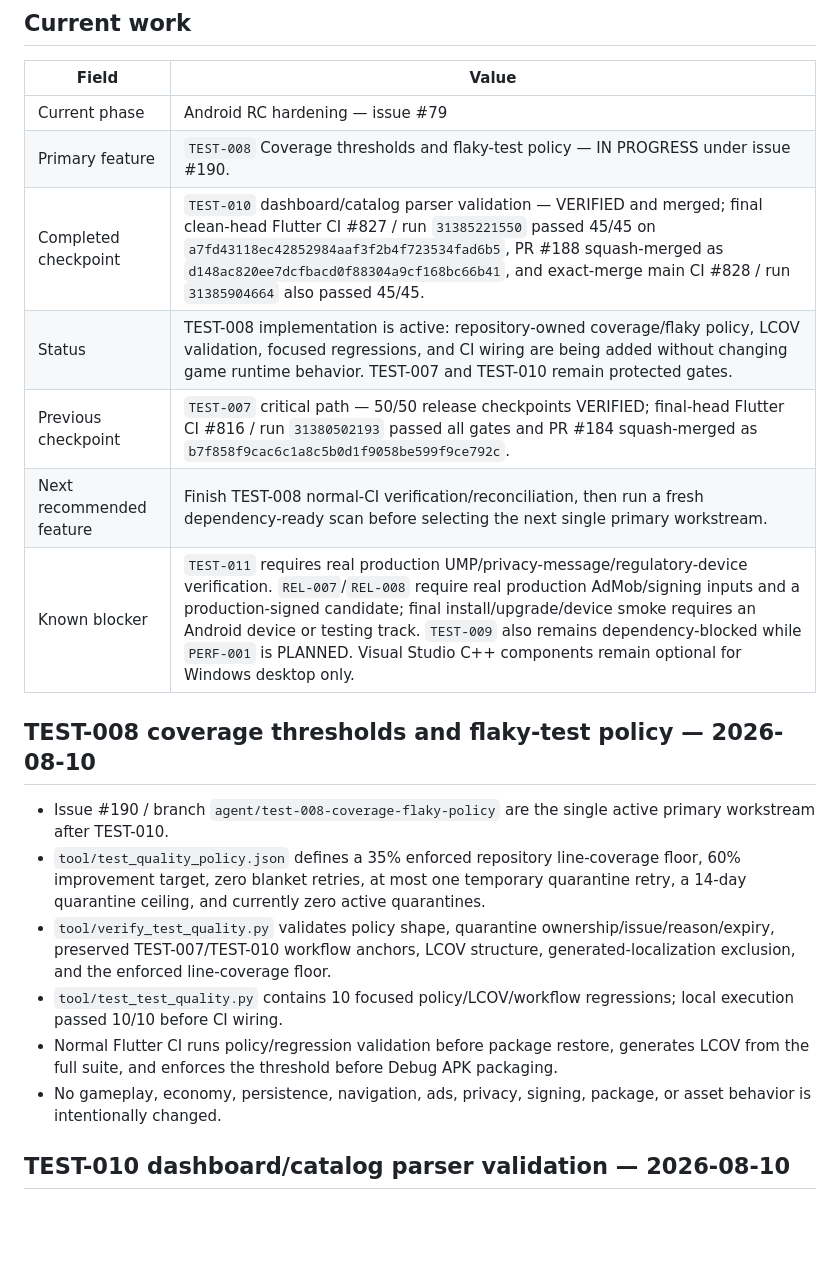
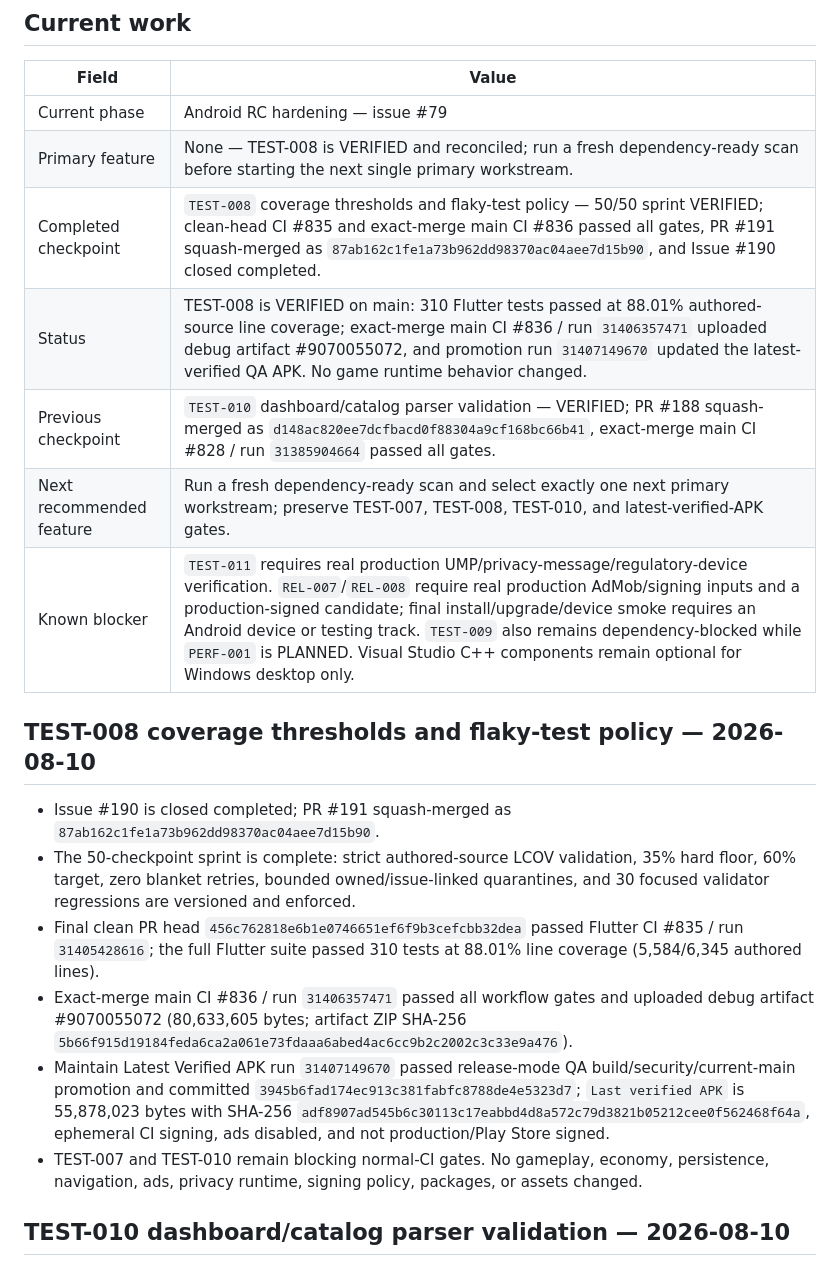
Before and after one commit to walidatiyaai2025-gif/CARGame, a Markdown page: docs/STATUS.md, the part around the change. GitHub-like rendering; blank space fills up the shorter version.

```diff
--- a/docs/STATUS.md
+++ b/docs/STATUS.md
@@ -7,21 +7,21 @@ This document is the operational summary. Detailed tracking remains in `docs/FEA
 | Field | Value |
 |---|---|
 | Current phase | Android RC hardening — issue #79 |
-| Primary feature | `TEST-008` Coverage thresholds and flaky-test policy — IN PROGRESS under issue #190. |
-| Completed checkpoint | `TEST-010` dashboard/catalog parser validation — VERIFIED and merged; final clean-head Flutter CI #827 / run `31385221550` passed 45/45 on `a7fd43118ec42852984aaf3f2b4f723534fad6b5`, PR #188 squash-merged as `d148ac820ee7dcfbacd0f88304a9cf168bc66b41`, and exact-merge main CI #828 / run `31385904664` also passed 45/45. |
-| Status | TEST-008 implementation is active: repository-owned coverage/flaky policy, LCOV validation, focused regressions, and CI wiring are being added without changing game runtime behavior. TEST-007 and TEST-010 remain protected gates. |
-| Previous checkpoint | `TEST-007` critical path — 50/50 release checkpoints VERIFIED; final-head Flutter CI #816 / run `31380502193` passed all gates and PR #184 squash-merged as `b7f858f9cac6c1a8c5b0d1f9058be599f9ce792c`. |
-| Next recommended feature | Finish TEST-008 normal-CI verification/reconciliation, then run a fresh dependency-ready scan before selecting the next single primary workstream. |
+| Primary feature | None — TEST-008 is VERIFIED and reconciled; run a fresh dependency-ready scan before starting the next single primary workstream. |
+| Completed checkpoint | `TEST-008` coverage thresholds and flaky-test policy — 50/50 sprint VERIFIED; clean-head CI #835 and exact-merge main CI #836 passed all gates, PR #191 squash-merged as `87ab162c1fe1a73b962dd98370ac04aee7d15b90`, and Issue #190 closed completed. |
+| Status | TEST-008 is VERIFIED on main: 310 Flutter tests passed at 88.01% authored-source line coverage; exact-merge main CI #836 / run `31406357471` uploaded debug artifact #9070055072, and promotion run `31407149670` updated the latest-verified QA APK. No game runtime behavior changed. |
+| Previous checkpoint | `TEST-010` dashboard/catalog parser validation — VERIFIED; PR #188 squash-merged as `d148ac820ee7dcfbacd0f88304a9cf168bc66b41`, exact-merge main CI #828 / run `31385904664` passed all gates. |
+| Next recommended feature | Run a fresh dependency-ready scan and select exactly one next primary workstream; preserve TEST-007, TEST-008, TEST-010, and latest-verified-APK gates. |
 | Known blocker | `TEST-011` requires real production UMP/privacy-message/regulatory-device verification. `REL-007`/`REL-008` require real production AdMob/signing inputs and a production-signed candidate; final install/upgrade/device smoke requires an Android device or testing track. `TEST-009` also remains dependency-blocked while `PERF-001` is PLANNED. Visual Studio C++ components remain optional for Windows desktop only. |
 
 ## TEST-008 coverage thresholds and flaky-test policy — 2026-08-10
 
-- Issue #190 / branch `agent/test-008-coverage-flaky-policy` are the single active primary workstream after TEST-010.
-- `tool/test_quality_policy.json` defines a 35% enforced repository line-coverage floor, 60% improvement target, zero blanket retries, at most one temporary quarantine retry, a 14-day quarantine ceiling, and currently zero active quarantines.
-- `tool/verify_test_quality.py` validates policy shape, quarantine ownership/issue/reason/expiry, preserved TEST-007/TEST-010 workflow anchors, LCOV structure, generated-localization exclusion, and the enforced line-coverage floor.
-- `tool/test_test_quality.py` contains 10 focused policy/LCOV/workflow regressions; local execution passed 10/10 before CI wiring.
-- Normal Flutter CI runs policy/regression validation before package restore, generates LCOV from the full suite, and enforces the threshold before Debug APK packaging.
-- No gameplay, economy, persistence, navigation, ads, privacy, signing, package, or asset behavior is intentionally changed.
+- Issue #190 is closed completed; PR #191 squash-merged as `87ab162c1fe1a73b962dd98370ac04aee7d15b90`.
+- The 50-checkpoint sprint is complete: strict authored-source LCOV validation, 35% hard floor, 60% target, zero blanket retries, bounded owned/issue-linked quarantines, and 30 focused validator regressions are versioned and enforced.
+- Final clean PR head `456c762818e6b1e0746651ef6f9b3cefcbb32dea` passed Flutter CI #835 / run `31405428616`; the full Flutter suite passed 310 tests at 88.01% line coverage (5,584/6,345 authored lines).
+- Exact-merge main CI #836 / run `31406357471` passed all workflow gates and uploaded debug artifact #9070055072 (80,633,605 bytes; artifact ZIP SHA-256 `5b66f915d19184feda6ca2a061e73fdaaa6abed4ac6cc9b2c2002c3c33e9a476`).
+- Maintain Latest Verified APK run `31407149670` passed release-mode QA build/security/current-main promotion and committed `3945b6fad174ec913c381fabfc8788de4e5323d7`; `Last verified APK` is 55,878,023 bytes with SHA-256 `adf8907ad545b6c30113c17eabbd4d8a572c79d3821b05212cee0f562468f64a`, ephemeral CI signing, ads disabled, and not production/Play Store signed.
+- TEST-007 and TEST-010 remain blocking normal-CI gates. No gameplay, economy, persistence, navigation, ads, privacy runtime, signing policy, packages, or assets changed.
 
 ## TEST-010 dashboard/catalog parser validation — 2026-08-10
 
```
Also changed, not shown: docs/FEATURE_CATALOG.md (+4 -3 lines), docs/work/TEST-008.md (+10 -2 lines).
